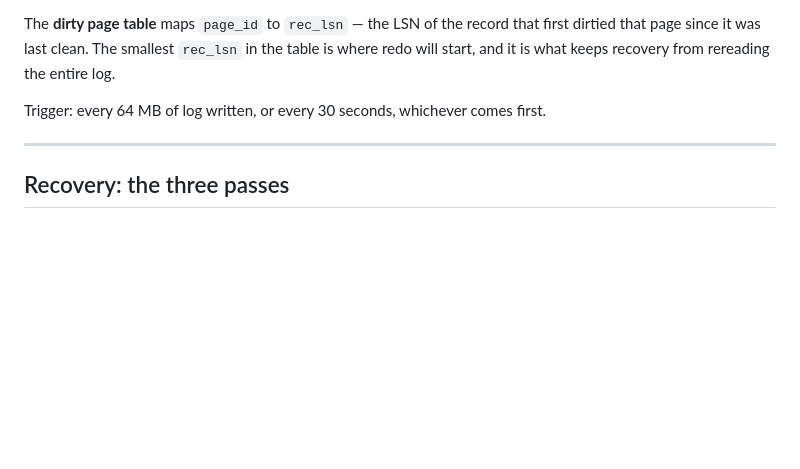
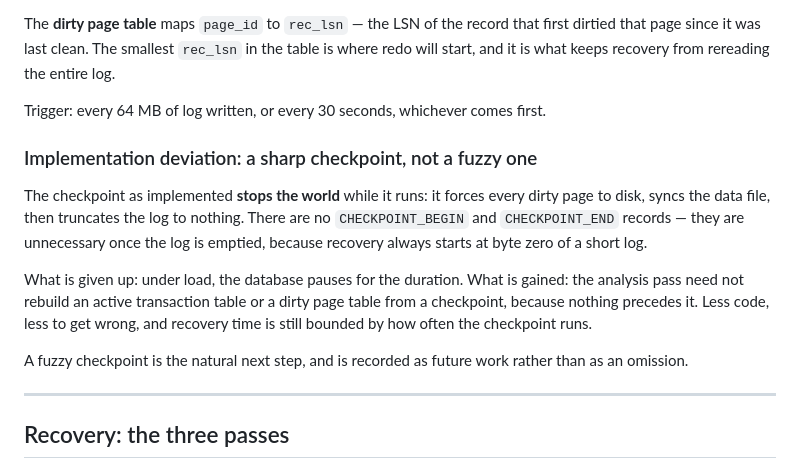
Before and after one commit to madeiragab/lastro, a Markdown page: docs/en/05-wal-recovery.md, the part around the change. Rendered like a GitHub page; blank space fills up the shorter version.

Commit message:
docs: o desvio do checkpoint sharp em inglês
Co-Authored-By: Claude Opus 5 <noreply@anthropic.com>

```diff
--- a/docs/en/05-wal-recovery.md
+++ b/docs/en/05-wal-recovery.md
@@ -156,6 +156,21 @@ and it is what keeps recovery from rereading the entire log.
 
 Trigger: every 64 MB of log written, or every 30 seconds, whichever comes first.
 
+### Implementation deviation: a sharp checkpoint, not a fuzzy one
+
+The checkpoint as implemented **stops the world** while it runs: it forces every dirty page to
+disk, syncs the data file, then truncates the log to nothing. There are no `CHECKPOINT_BEGIN` and
+`CHECKPOINT_END` records — they are unnecessary once the log is emptied, because recovery always
+starts at byte zero of a short log.
+
+What is given up: under load, the database pauses for the duration. What is gained: the analysis
+pass need not rebuild an active transaction table or a dirty page table from a checkpoint,
+because nothing precedes it. Less code, less to get wrong, and recovery time is still bounded by
+how often the checkpoint runs.
+
+A fuzzy checkpoint is the natural next step, and is recorded as future work rather than as an
+omission.
+
 ---
 
 ## Recovery: the three passes
```
